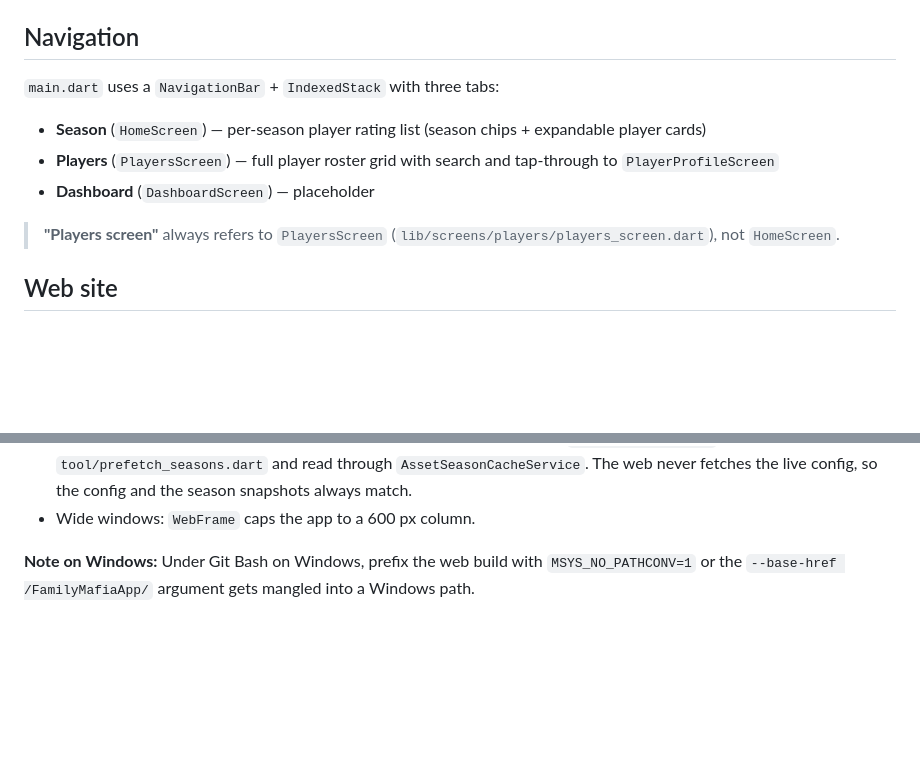
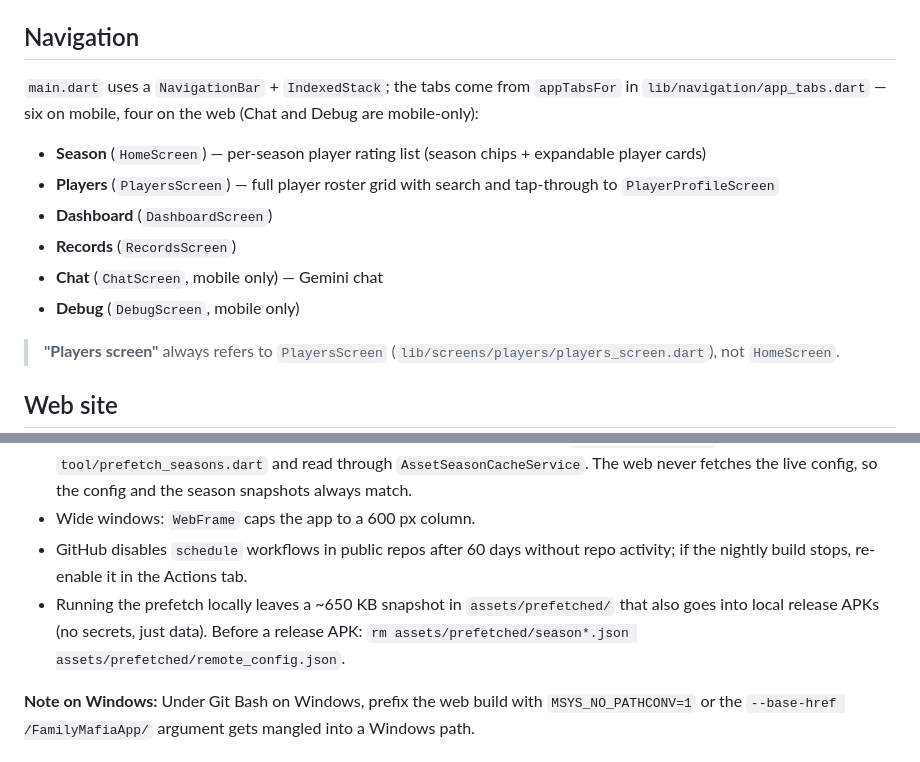
Before and after one commit to Seezov/FamilyMafiaApp, a Markdown page: CLAUDE.md, 2 parts joined by grey strips. Drawn GitHub-style; blank space fills up the shorter version.

Commit message:
docs: navigation tabs from app_tabs, web-site caveats, spec web build without REMOTE_CONFIG_URL
Co-Authored-By: Claude Opus 5.5 (1M context) <noreply@anthropic.com>
Claude-Session: https://claude.ai/code/session_01Md1aToVB8fxFCxrPyMYUbm

```diff
--- a/CLAUDE.md
+++ b/CLAUDE.md
@@ -61,10 +61,15 @@ Bundled seasons from `assets/raw/*.json`. Remote seasons from Google Sheets API
 
 ## Navigation
 
-`main.dart` uses a `NavigationBar` + `IndexedStack` with three tabs:
+`main.dart` uses a `NavigationBar` + `IndexedStack`; the tabs come from
+`appTabsFor` in `lib/navigation/app_tabs.dart` — six on mobile, four on the web
+(Chat and Debug are mobile-only):
 - **Season** (`HomeScreen`) — per-season player rating list (season chips + expandable player cards)
 - **Players** (`PlayersScreen`) — full player roster grid with search and tap-through to `PlayerProfileScreen`
-- **Dashboard** (`DashboardScreen`) — placeholder
+- **Dashboard** (`DashboardScreen`)
+- **Records** (`RecordsScreen`)
+- **Chat** (`ChatScreen`, mobile only) — Gemini chat
+- **Debug** (`DebugScreen`, mobile only)
 
 > **"Players screen"** always refers to `PlayersScreen` (`lib/screens/players/players_screen.dart`), not `HomeScreen`.
 
@@ -84,6 +89,11 @@ default branch.
   through `AssetSeasonCacheService`. The web never fetches the live config, so the
   config and the season snapshots always match.
 - Wide windows: `WebFrame` caps the app to a 600 px column.
+- GitHub disables `schedule` workflows in public repos after 60 days without
+  repo activity; if the nightly build stops, re-enable it in the Actions tab.
+- Running the prefetch locally leaves a ~650 KB snapshot in `assets/prefetched/`
+  that also goes into local release APKs (no secrets, just data). Before a
+  release APK: `rm assets/prefetched/season*.json assets/prefetched/remote_config.json`.
 
 **Note on Windows:** Under Git Bash on Windows, prefix the web build with `MSYS_NO_PATHCONV=1`
 or the `--base-href /FamilyMafiaApp/` argument gets mangled into a Windows path.
```
Also changed, not shown: 1 other file.
